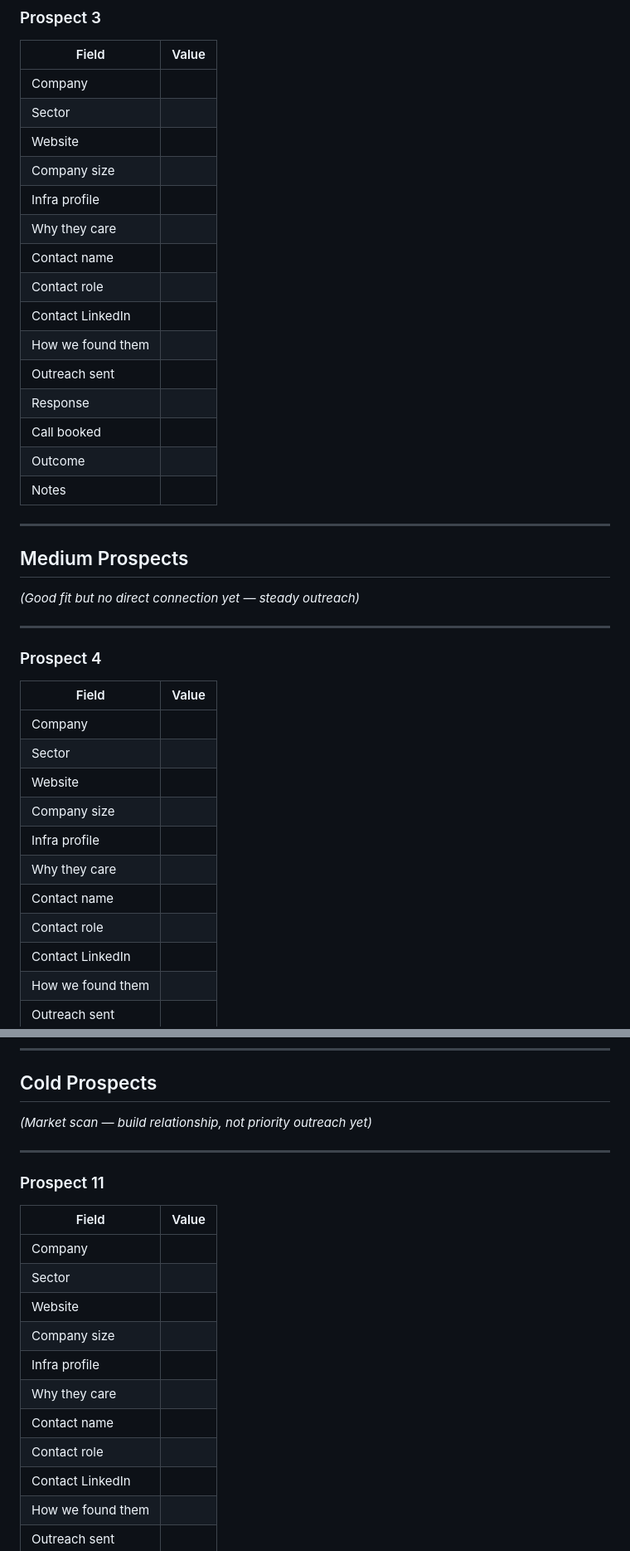
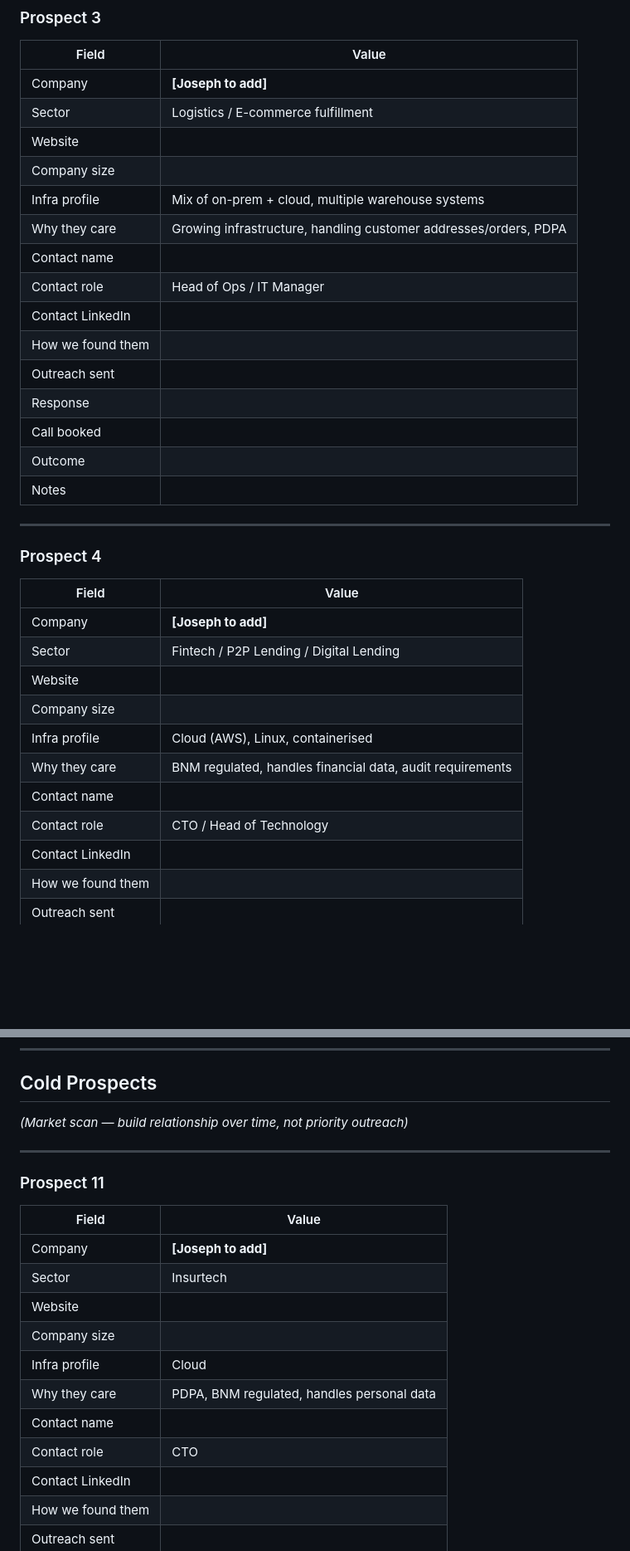
Before and after one commit to joseph118789-max/sentinel-ops, a Markdown page: sales/prospect-tracker.md, 2 parts joined by grey strips. Shown at 83% size. Rendered like a GitHub page; blank space fills up the shorter version.

```diff
--- a/sales/prospect-tracker.md
+++ b/sales/prospect-tracker.md
@@ -67,14 +68,14 @@
 ### Prospect 3
 | Field | Value |
 |-------|-------|
-| Company | |
-| Sector | |
+| Company | **[Joseph to add]** |
+| Sector | Logistics / E-commerce fulfillment |
 | Website | |
 | Company size | |
-| Infra profile | |
-| Why they care | |
+| Infra profile | Mix of on-prem + cloud, multiple warehouse systems |
+| Why they care | Growing infrastructure, handling customer addresses/orders, PDPA |
 | Contact name | |
-| Contact role | |
+| Contact role | Head of Ops / IT Manager |
 | Contact LinkedIn | |
 | How we found them | |
 | Outreach sent | |
@@ -85,22 +86,17 @@
 
 ---
 
-## Medium Prospects
-*(Good fit but no direct connection yet — steady outreach)*
-
----
-
 ### Prospect 4
 | Field | Value |
 |-------|-------|
-| Company | |
-| Sector | |
+| Company | **[Joseph to add]** |
+| Sector | Fintech / P2P Lending / Digital Lending |
 | Website | |
 | Company size | |
-| Infra profile | |
-| Why they care | |
+| Infra profile | Cloud (AWS), Linux, containerised |
+| Why they care | BNM regulated, handles financial data, audit requirements |
 | Contact name | |
-| Contact role | |
+| Contact role | CTO / Head of Technology |
 | Contact LinkedIn | |
 | How we found them | |
 | Outreach sent | |
@@ -238,21 +239,21 @@
 ---
 
 ## Cold Prospects
-*(Market scan — build relationship, not priority outreach yet)*
+*(Market scan — build relationship over time, not priority outreach)*
 
 ---
 
 ### Prospect 11
 | Field | Value |
 |-------|-------|
-| Company | |
-| Sector | |
+| Company | **[Joseph to add]** |
+| Sector | Insurtech |
 | Website | |
 | Company size | |
-| Infra profile | |
-| Why they care | |
+| Infra profile | Cloud |
+| Why they care | PDPA, BNM regulated, handles personal data |
 | Contact name | |
-| Contact role | |
+| Contact role | CTO |
 | Contact LinkedIn | |
 | How we found them | |
 | Outreach sent | |
```
Also changed, not shown: other parts of sales/prospect-tracker.md (+118 -93 lines).
